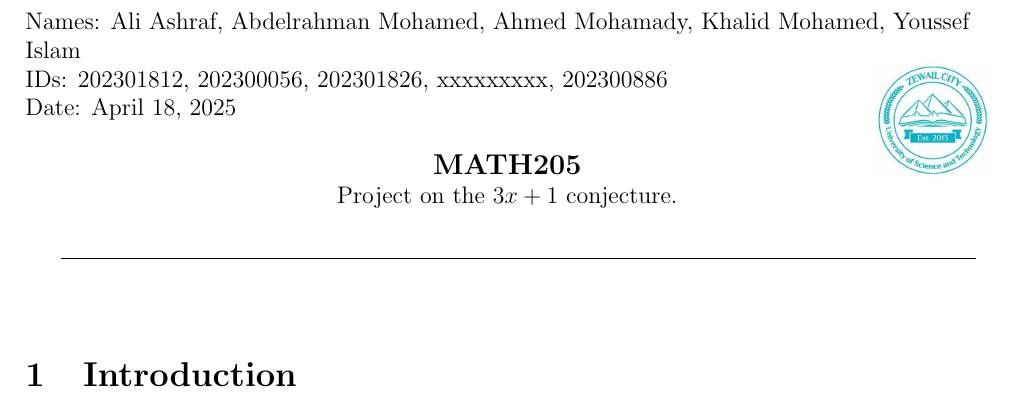
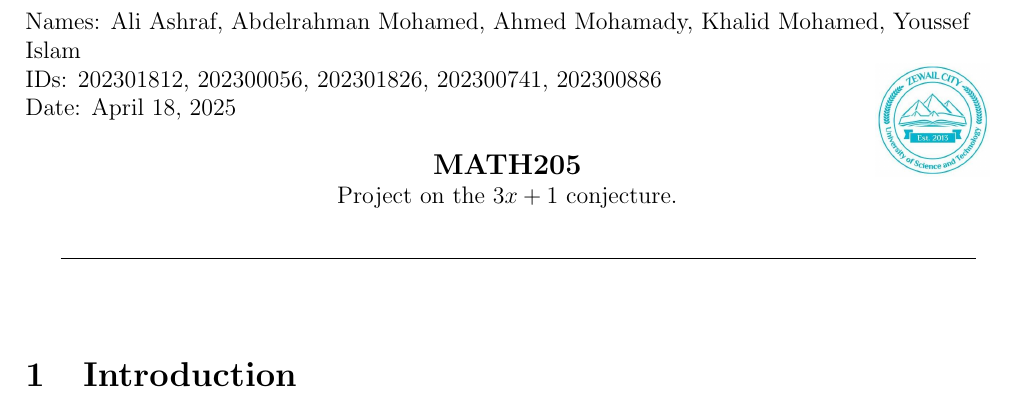
Before and after one commit to AliAshraf69420/3x-1-conjecture-discrete-project, a LaTeX problem sheet (Report/main.tex): part of the page, cut so that both start at the same text. Compiled offline with pdfLaTeX.

Commit message:
added Id

```diff
--- a/Report/main.tex
+++ b/Report/main.tex
@@ -11,7 +11,7 @@ Youssef Islam
 \id{202301812,
 202300056,
 202301826,
-xxxxxxxxx,
+202300741,
 202300886
 }
 \course{MATH205}
```
Also changed, not shown: Report/main.pdf.
